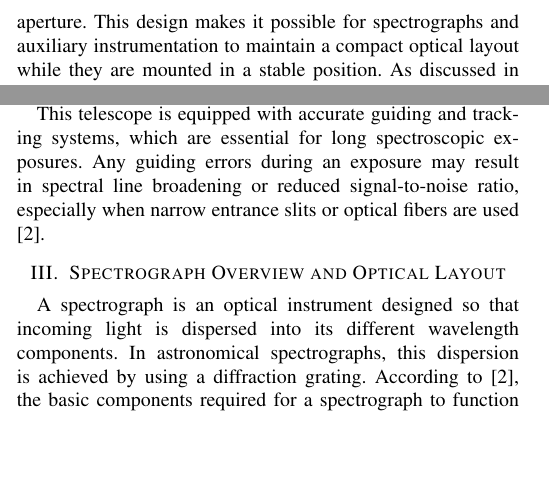
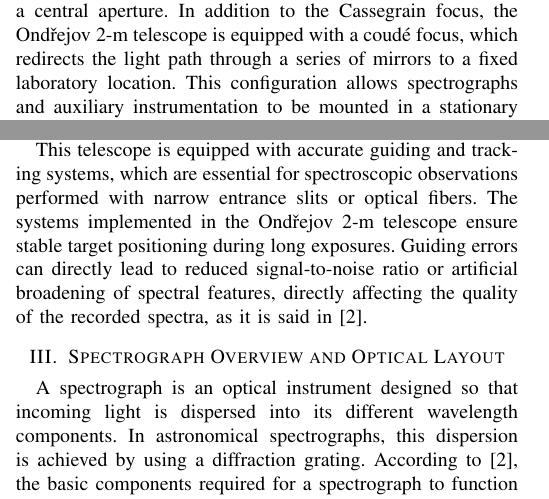
Before and after one commit to havrak/ccd-spectograh, a LaTeX paper (doc/doc.tex): two parts of the columns of page 1 of 3, joined at a grey line, cut at the place of the change, the shorter picture padded with empty space. Compiled offline with pdfLaTeX; a missing font is replaced by an installed copy or a similar font; a LaTeX package or settings file that is missing is left out.

Commit message:
Update doc.tex

```diff
--- a/doc/doc.tex
+++ b/doc/doc.tex
@@ -58,7 +58,9 @@ The Ondřejov 2-m telescope is built as a classical Cassegrain reflector with a
 
-In a Cassegrain optical configuration, the light that is collected by the primary mirror is reflected towards a secondary mirror and then redirected to the focal plane through a central aperture. This design makes it possible for spectrographs and auxiliary instrumentation to maintain a compact optical layout while they are mounted in a stable position. As discussed in \cite{Martinez2001}, these configurations are advantageous for spectroscopy as mechanical flexure and optical stability directly affect wavelength calibration accuracy and spectral resolution.
+In a Cassegrain optical configuration, the light that is collected by the primary mirror is reflected towards a secondary mirror and then redirected to the focal plane through a central aperture. In addition to the Cassegrain focus, the Ondřejov 2-m telescope is equipped with a coudé focus, which redirects the light path through a series of mirrors to a fixed laboratory location. This configuration allows spectrographs and auxiliary instrumentation to be mounted in a stationary and mechanically stable environment, significantly reducing the effects of flexure and improving long-term stability.
 
-This telescope is equipped with accurate guiding and tracking systems, which are essential for long spectroscopic exposures. Any guiding errors during an exposure may result in spectral line broadening or reduced signal-to-noise ratio, especially when narrow entrance slits or optical fibers are used \cite{Moore2014}.
+For this project, the spectroscopic observations were carried out using the coudé spectrograph with a focal length of 700\,mm. The coudé spectrograph at the Ondřejov Observatory does not employ a cross-dispersing element to spatially separate diffraction orders on the detector, contrary to what happens in cross-dispersed echelle spectrographs. Instead, what it does is select different spectral regions and different diffraction orders using optical filters placed in the optical path. As stated in \cite{Ondrejov2m}, this approach simplifies the optical layout while allowing targeted observations in specific wavelength ranges.
+
+This telescope is equipped with accurate guiding and tracking systems, which are essential for spectroscopic observations performed with narrow entrance slits or optical fibers. The systems implemented in the Ondřejov 2-m telescope ensure stable target positioning during long exposures. Guiding errors can directly lead to reduced signal-to-noise ratio or artificial broadening of spectral features, directly  affecting the quality of the recorded spectra, as it is said in \cite{Moore2014}.
 
 %------------------------------------------------------------
 
```
Also changed, not shown: doc/doc.tex (2 more changed lines).
